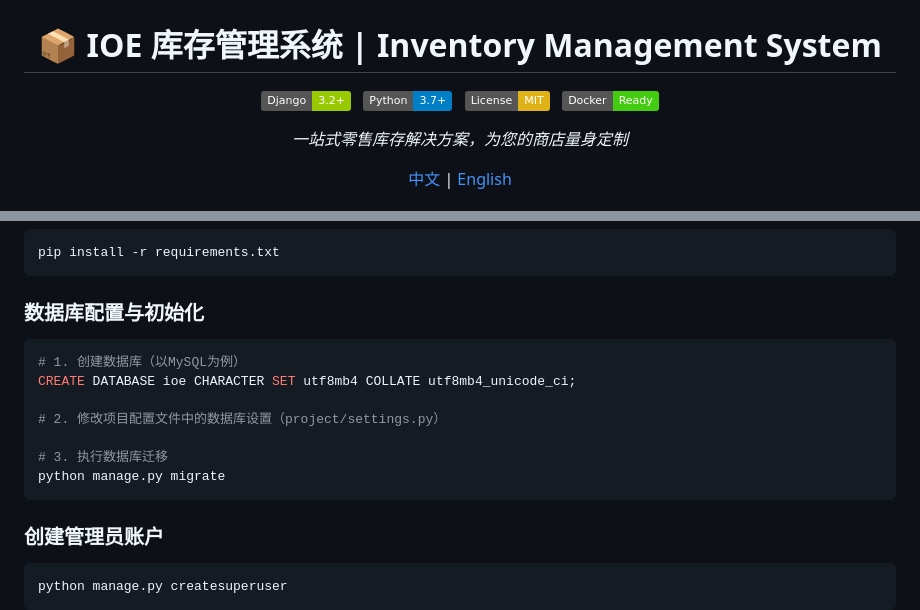
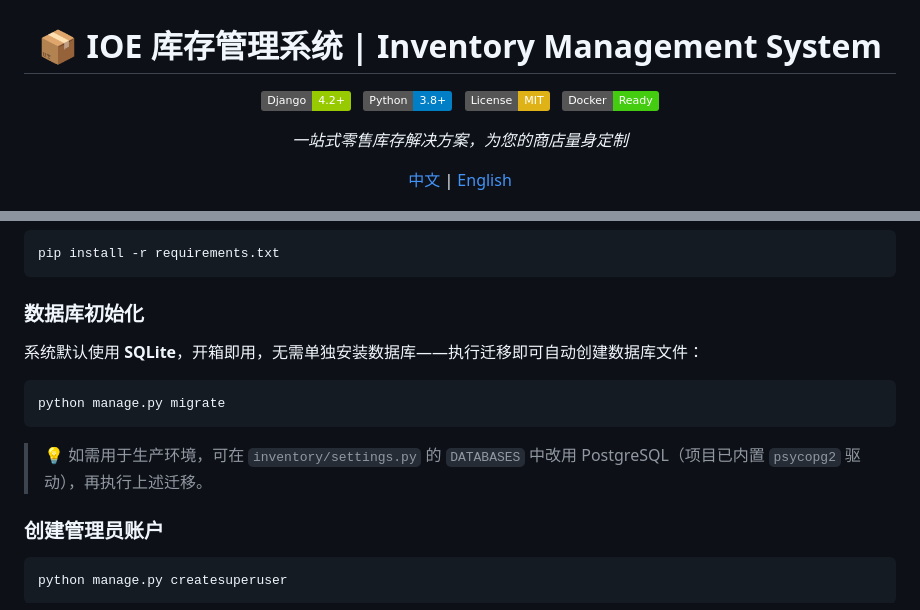
Before and after one commit to zhtyyx/ioe, a Markdown page: README.md, 2 parts joined by grey strips. Rendered like a GitHub page; badges without logos.

````diff
--- a/README.md
+++ b/README.md
@@ -2,7 +2,7 @@
 
 # 📦 IOE 库存管理系统 | Inventory Management System
 
-[![Django](https://img.shields.io/badge/Django-3.2+-green.svg)](https://www.djangoproject.com/) &nbsp; [![Python](https://img.shields.io/badge/Python-3.7+-blue.svg)](https://www.python.org/) &nbsp; [![License](https://img.shields.io/badge/License-MIT-yellow.svg)](https://opensource.org/licenses/MIT) &nbsp; [![Docker](https://img.shields.io/badge/Docker-Ready-brightgreen.svg)](README.docker.md)
+[![Django](https://img.shields.io/badge/Django-4.2+-green.svg)](https://www.djangoproject.com/) &nbsp; [![Python](https://img.shields.io/badge/Python-3.8+-blue.svg)](https://www.python.org/) &nbsp; [![License](https://img.shields.io/badge/License-MIT-yellow.svg)](https://opensource.org/licenses/MIT) &nbsp; [![Docker](https://img.shields.io/badge/Docker-Ready-brightgreen.svg)](README.docker.md)
 
 _一站式零售库存解决方案，为您的商店量身定制_
 
@@ -91,17 +91,15 @@ IOE是一个基于Django开发的**综合性库存管理系统**，专为零售
 pip install -r requirements.txt
 ```
 
-### 数据库配置与初始化
+### 数据库初始化
+
+系统默认使用 **SQLite**，开箱即用，无需单独安装数据库——执行迁移即可自动创建数据库文件：
 
 ```bash
-# 1. 创建数据库（以MySQL为例）
-CREATE DATABASE ioe CHARACTER SET utf8mb4 COLLATE utf8mb4_unicode_ci;
-
-# 2. 修改项目配置文件中的数据库设置（project/settings.py）
-
-# 3. 执行数据库迁移
 python manage.py migrate
 ```
+
+> 💡 如需用于生产环境，可在 `inventory/settings.py` 的 `DATABASES` 中改用 PostgreSQL（项目已内置 `psycopg2` 驱动），再执行上述迁移。
 
 ### 创建管理员账户
 
````
Also changed, not shown: README_en.md (+6 -2 lines), README_zh.md (+6 -2 lines).
